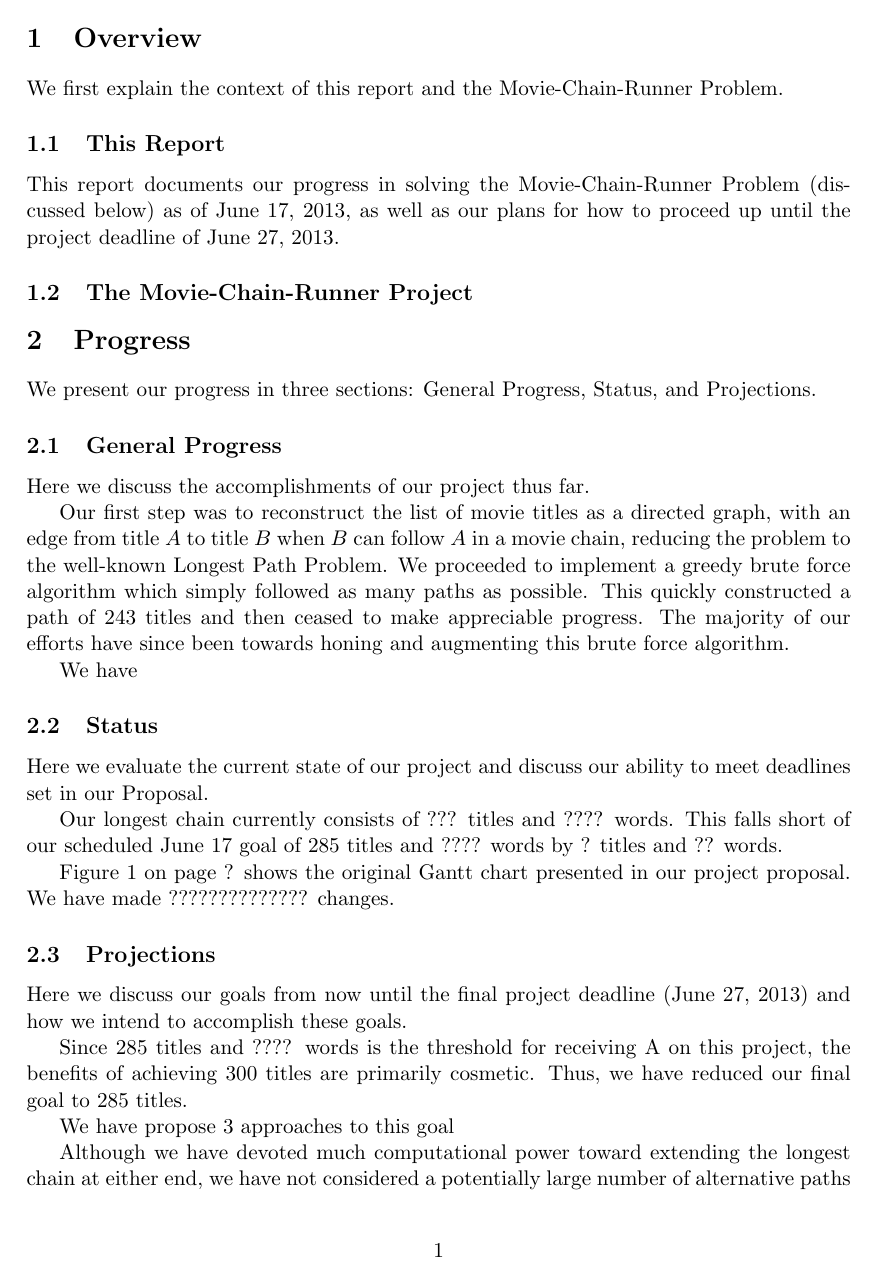
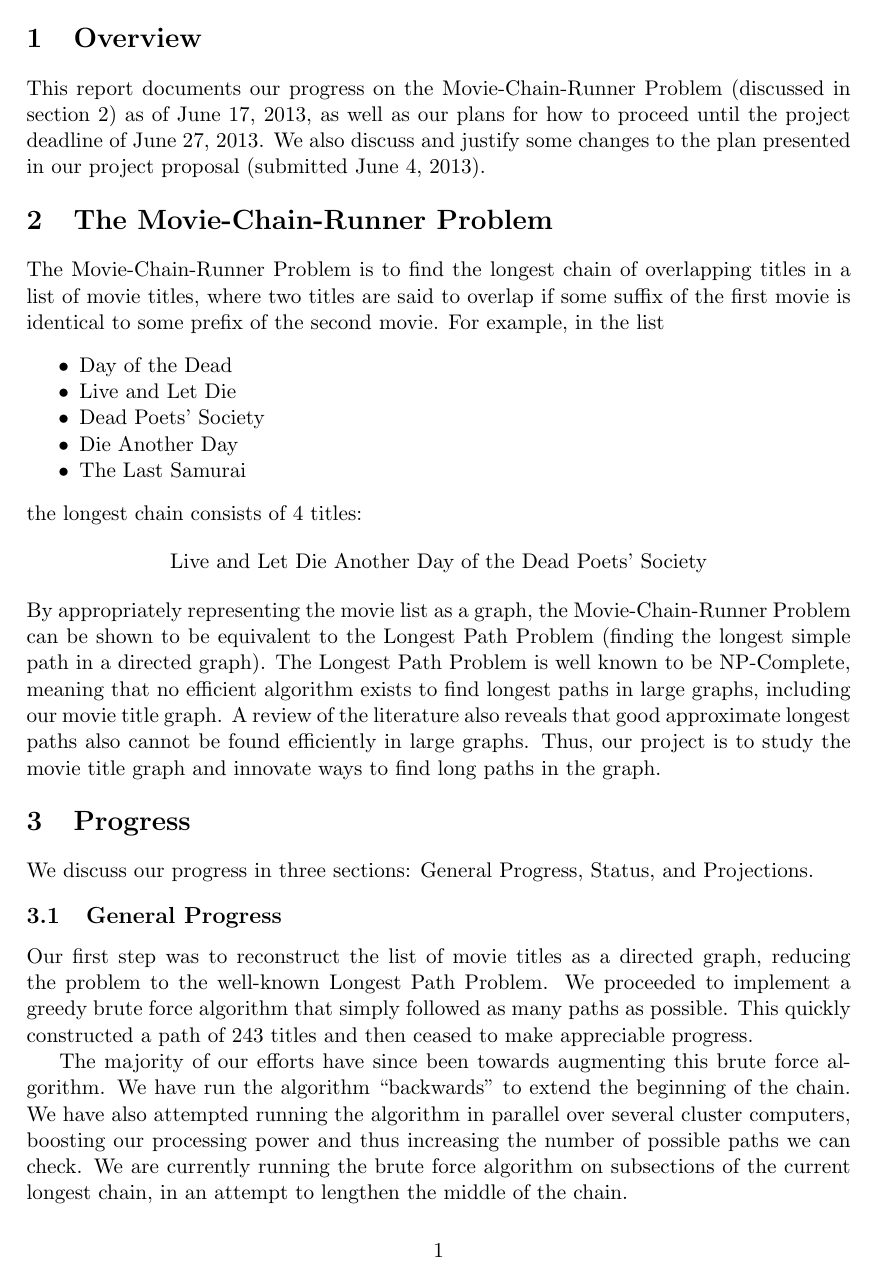
Before and after one commit to sss1/15221Proj, a LaTeX document (prog_report/writ/writ.tex): page 3 of 6 before the commit and page 3 of 8 after it. The pictures show the PDF file prog_report/writ/writ.pdf that the author committed with the source.

Commit message:
Finish first draft of writeup.

```diff
--- a/prog_report/writ/writ.tex
+++ b/prog_report/writ/writ.tex
@@ -31,29 +33,59 @@ Jimmy Zong
 \tableofcontents
 
 \newpage
-\pagenumbering{arabic} % include page-numbering starting here
+\pagenumbering{arabic} % include Arabic page-numbering starting here
 \section{Overview}
-We first explain the context of this report and the Movie-Chain-Runner Problem.
-\subsection{This Report}
-This report documents our progress in solving the Movie-Chain-Runner Problem
-(discussed below) as of June 17, 2013, as well as our plans for how to proceed
-up until the project deadline of June 27, 2013.
+This report documents our progress on the Movie-Chain-Runner Problem
+(discussed in section 2) as of June 17, 2013, as well as our plans for how to
+proceed until the project deadline of June 27, 2013. We also discuss and
+justify some changes to the plan presented in our project proposal
+(submitted June 4, 2013).
 
-\subsection{The Movie-Chain-Runner Project}
+\vspace{-0.2cm}
+\section{The Movie-Chain-Runner Problem}
+The Movie-Chain-Runner Problem is to find the longest chain of overlapping
+titles in a list of movie titles, where two titles are said to overlap if some
+suffix of the first movie is identical to some prefix of the second movie. For
+example, in the list
+\begin{itemize}[noitemsep]
+\item Day of the Dead
+\item Live and Let Die
+\item Dead Poets' Society
+\item Die Another Day
+\item The Last Samurai
+\end{itemize}
+the longest chain consists of 4 titles:
 
+\begin{center}
+Live and Let Die Another Day of the Dead Poets' Society
+\end{center}
+By appropriately representing the movie list as a graph, the Movie-Chain-Runner
+Problem can be shown to be equivalent to the Longest Path Problem (finding the
+longest simple path in a directed graph). The Longest Path Problem is well
+known to be NP-Complete, meaning that no efficient algorithm exists to find
+longest paths in large graphs, including our movie title graph. A review of the
+literature also reveals that good approximate longest paths also cannot be
+found efficiently in large graphs. Thus, our project is to study the movie
+title graph and innovate ways to find long paths in the graph.
+
+\vspace{-0.2cm}
 \section{Progress}
-We present our progress in three sections: General Progress, Status, and
+We discuss our progress in three sections: General Progress, Status, and
 Projections.
 
+\vspace{-0.2cm}
 \subsection{General Progress}
-Here we discuss the accomplishments of our project thus far.
+Our first step was to reconstruct the list of movie titles as a directed graph,
+reducing the problem to the well-known Longest Path Problem.
+We proceeded to implement a greedy brute force algorithm that simply followed
+as many paths as possible. This quickly constructed a path of 243 titles and
+then ceased to make appreciable progress.
 
-Our first step was to reconstruct the list of movie titles as a directed graph,
-with an edge from title $A$ to title $B$ when $B$ can follow $A$ in a movie
-chain, reducing the problem to the well-known Longest Path Problem.
-We proceeded to implement a greedy brute force algorithm which simply followed
-as many paths as possible. This quickly constructed a path of 243 titles and
-then ceased to make appreciable progress. The majority of our efforts have
-since been towards honing and augmenting this brute force algorithm.
+The majority of our efforts have since been towards augmenting this brute force
+algorithm. We have run the algorithm ``backwards'' to extend the beginning of
+the chain. We have also attempted running the algorithm in parallel over
+several cluster computers, boosting our processing power and thus increasing
+the number of possible paths we can check. We are currently running the brute
+force algorithm on subsections of the current longest chain, in an attempt to
+lengthen the middle of the chain.
 
-We have
@@ -60,4 +97,3 @@ We have
 
+\vspace{-0.2cm}
 \subsection{Status}
-Here we evaluate the current state of our project and discuss our ability to
-meet deadlines set in our Proposal.
@@ -64,7 +106 @@ meet deadlines set in our Proposal.
 
-Our longest chain currently consists of ??? titles and ???? words. This falls
-short of our scheduled June 17 goal of 285 titles and ???? words by ? titles
-and ?? words.
-
-Figure \ref{fig:gantto} on page ? shows the original Gantt chart presented in
-our project proposal. We have made ?????????????? changes.
@@ -72,4 +113,3 @@ our project proposal. We have made ?????????????? changes.
 \begin{center}
 \includegraphics[width=\textwidth]{gantto}
 \end{center}
-\vspace{-0.5cm}
@@ -80,11 +131 @@ our project proposal. We have made ?????????????? changes.
 \subsection{Projections}
-Here we discuss our goals from now until the final project deadline (June 27,
-2013) and how we intend to accomplish these goals.
-
-Since 285 titles and ???? words is the threshold for receiving A on this
-project, the benefits of achieving 300 titles are primarily cosmetic. Thus, we
-have reduced our final goal to 285 titles.
-
-We have propose 3 approaches to this goal
-
-Although we have devoted much computational power toward extending the longest
@@ -92,5 +136,2 @@ chain at either end, we have not considered a potentially large number
 of alternative paths between nodes in the chain. Thus, we will attempt to
 compute, for adjacent or nearby nodes, alternative (longer) chains connecting
-the same nodes. We are also considering ways to ``trim'' the graph by removing
-nodes unlikely to be in the longest chain, thus reducing the number of possible
-paths that must be considered.
```
Also changed, not shown: prog_report/writ/writ.pdf, prog_report/writ/writ.tex (58 more changed lines), 1 other file.
